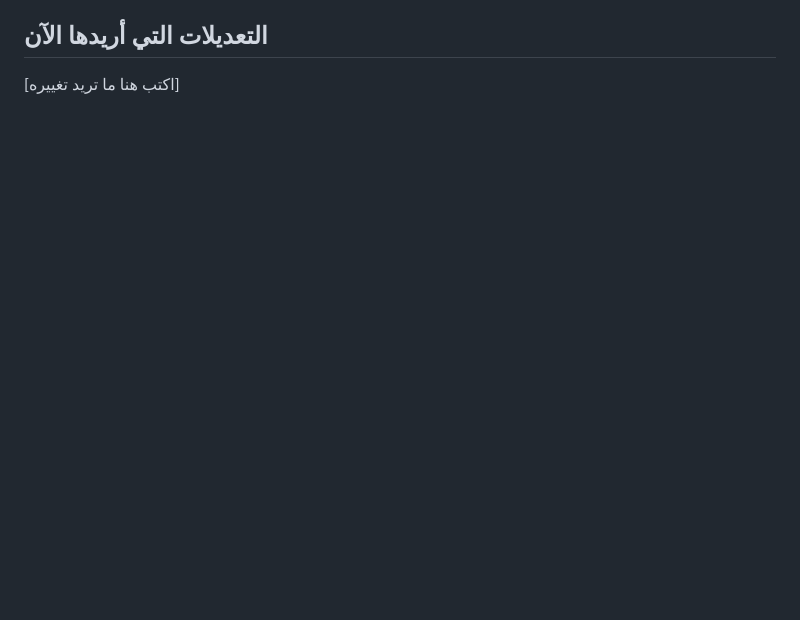
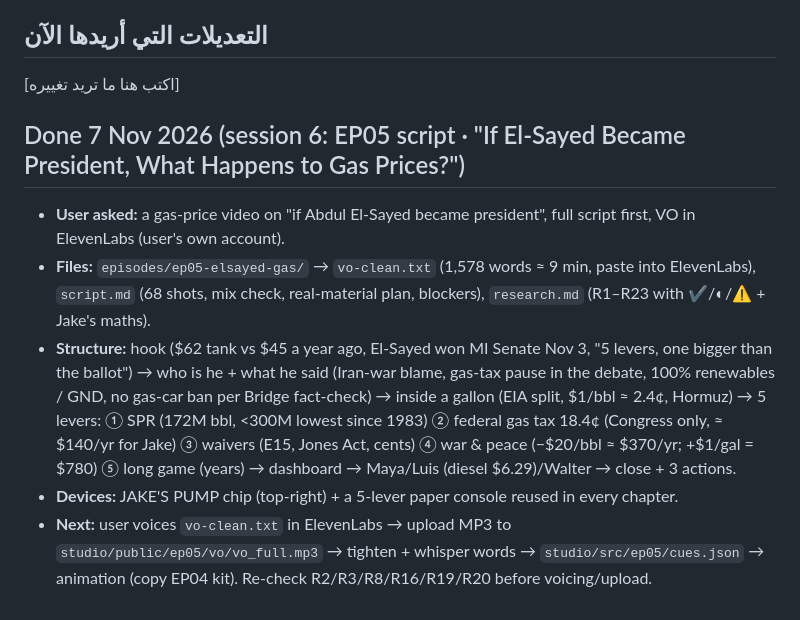
Before and after one commit to yamnaymna1212-sketch/YouTube, a Markdown page: docs/HANDOFF.md, the part around the change. Rendered like a GitHub page; blank space fills up the shorter version.

Commit message:
HANDOFF: EP05 script session
Co-Authored-By: Claude Opus 5.5 <noreply@anthropic.com>

```diff
--- a/docs/HANDOFF.md
+++ b/docs/HANDOFF.md
@@ -159,3 +159,10 @@ User feedback on the preview: loud SFX (whoosh, bass hits) distract; cut the pau
 
 ## التعديلات التي أريدها الآن
 [اكتب هنا ما تريد تغييره]
+
+## Done 7 Nov 2026 (session 6: EP05 script · "If El-Sayed Became President, What Happens to Gas Prices?")
+- **User asked:** a gas-price video on "if Abdul El-Sayed became president", full script first, VO in ElevenLabs (user's own account).
+- **Files:** `episodes/ep05-elsayed-gas/` → `vo-clean.txt` (1,578 words ≈ 9 min, paste into ElevenLabs), `script.md` (68 shots, mix check, real-material plan, blockers), `research.md` (R1–R23 with ✔/◐/⚠ + Jake's maths).
+- **Structure:** hook ($62 tank vs $45 a year ago, El-Sayed won MI Senate Nov 3, "5 levers, one bigger than the ballot") → who is he + what he said (Iran-war blame, gas-tax pause in the debate, 100% renewables / GND, no gas-car ban per Bridge fact-check) → inside a gallon (EIA split, $1/bbl ≈ 2.4¢, Hormuz) → 5 levers: ① SPR (172M bbl, <300M lowest since 1983) ② federal gas tax 18.4¢ (Congress only, ≈ $140/yr for Jake) ③ waivers (E15, Jones Act, cents) ④ war & peace (−$20/bbl ≈ $370/yr; +$1/gal = $780) ⑤ long game (years) → dashboard → Maya/Luis (diesel $6.29)/Walter → close + 3 actions.
+- **Devices:** JAKE'S PUMP chip (top-right) + a 5-lever paper console reused in every chapter.
+- **Next:** user voices `vo-clean.txt` in ElevenLabs → upload MP3 to `studio/public/ep05/vo/vo_full.mp3` → tighten + whisper words → `studio/src/ep05/cues.json` → animation (copy EP04 kit). Re-check R2/R3/R8/R16/R19/R20 before voicing/upload.
```
